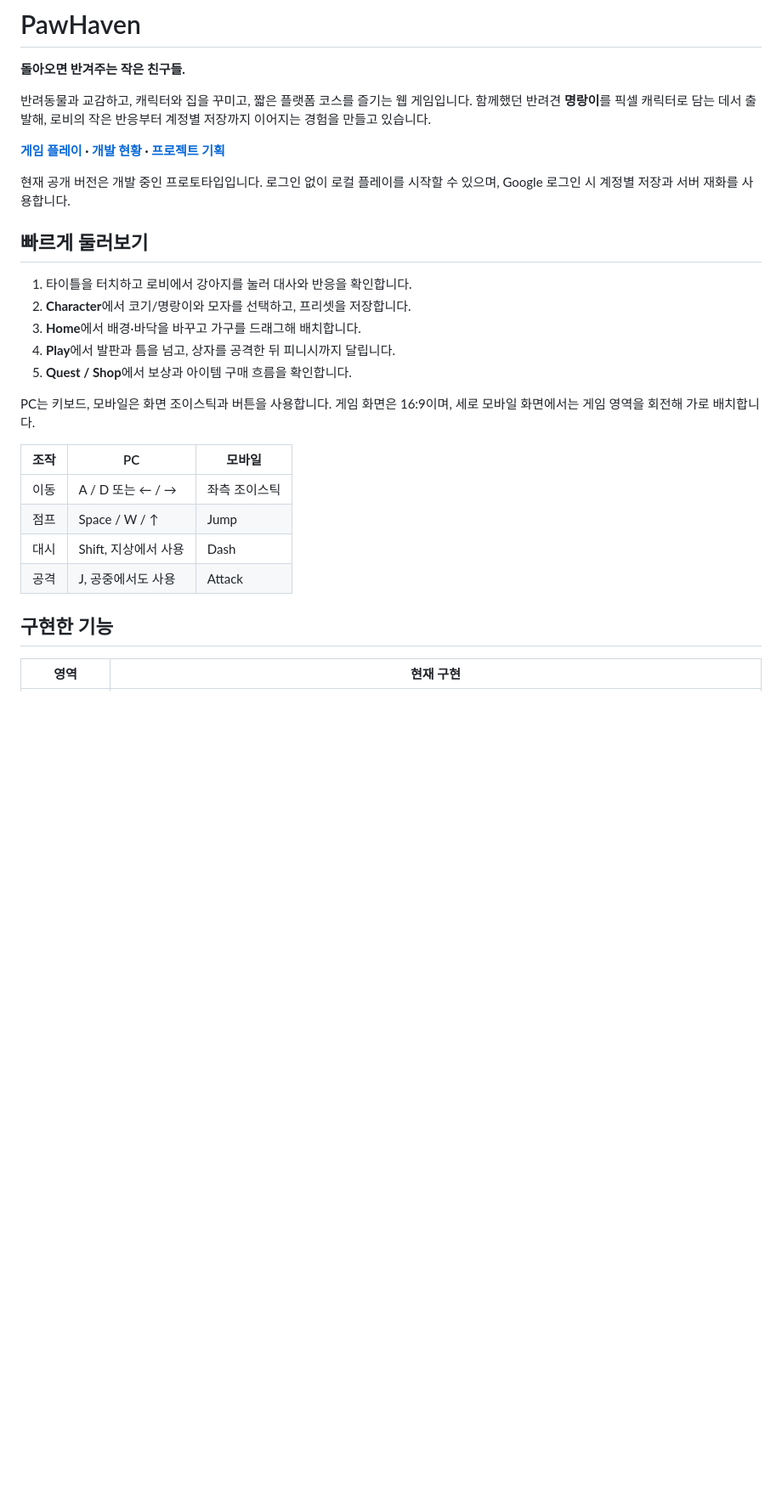
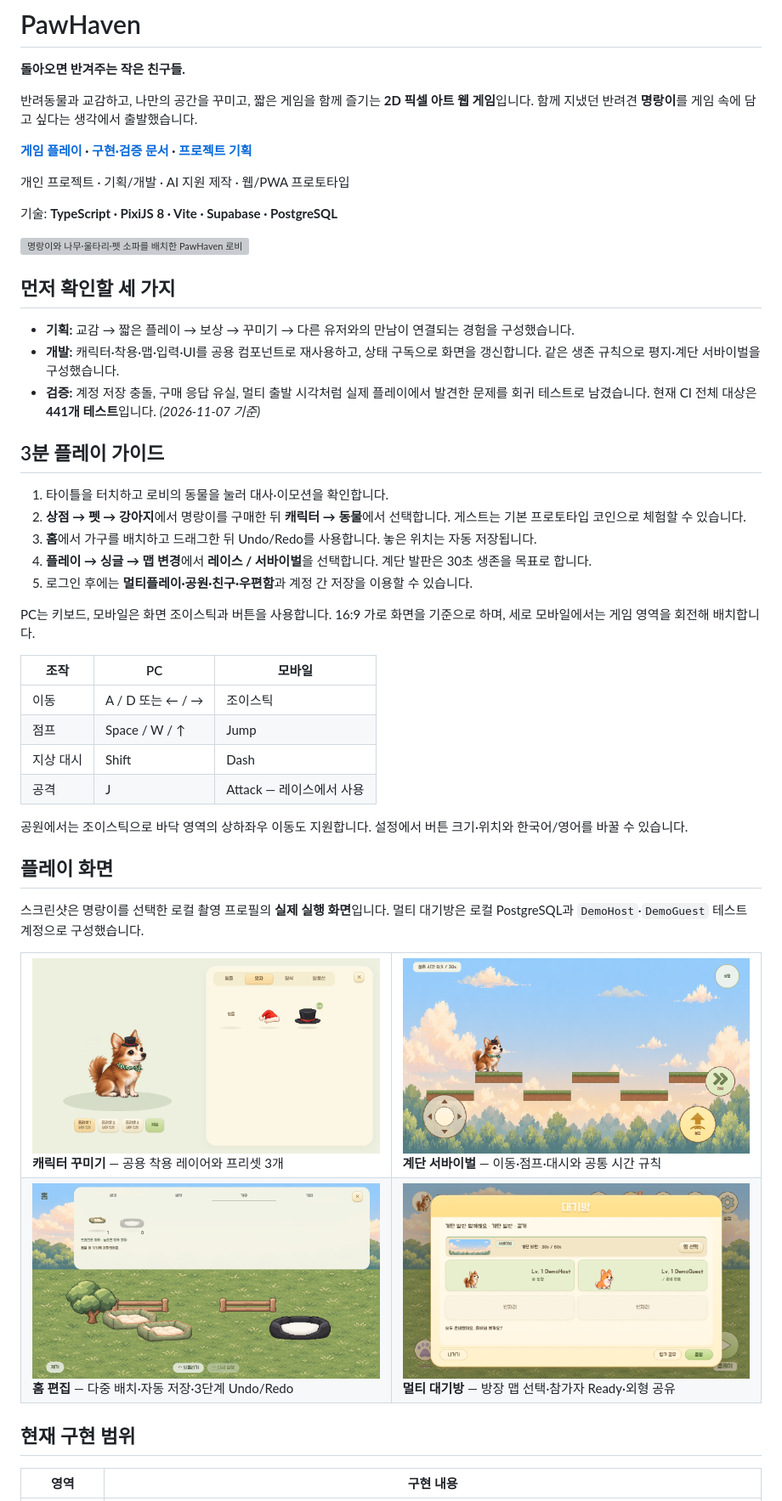
Before and after one commit to genjiboy0312/PawHaven, a Markdown page: README.md, the part around one of its changes. Shown at 85% size. GitHub-like rendering; pictures changed too: MyAIAgent/screenshots/character-myeongrang.png (added), MyAIAgent/screenshots/home-editor.png (added), MyAIAgent/screenshots/multiplayer-room.png (added); blank space fills up the shorter version; grey boxes are pictures that could not be loaded.

Commit message:
Refresh portfolio README with current features and Myeongrang screenshots

```diff
--- a/README.md
+++ b/README.md
@@ -2,30 +2,57 @@
 
 **돌아오면 반겨주는 작은 친구들.**
 
-반려동물과 교감하고, 캐릭터와 집을 꾸미고, 짧은 플랫폼 코스를 즐기는 웹 게임입니다. 함께했던 반려견 **명랑이**를 픽셀 캐릭터로 담는 데서 출발해, 로비의 작은 반응부터 계정별 저장까지 이어지는 경험을 만들고 있습니다.
+반려동물과 교감하고, 나만의 공간을 꾸미고, 짧은 게임을 함께 즐기는 **2D 픽셀 아트 웹 게임**입니다. 함께 지냈던 반려견 **명랑이**를 게임 속에 담고 싶다는 생각에서 출발했습니다.
 
-**[게임 플레이](https://genjiboy0312.github.io/PawHaven/) · [개발 현황](MyAIAgent/DEVELOPMENT_PLAN.md) · [프로젝트 기획](MyAIAgent/PAW_HAVEN_PROJECT.md)**
+**[게임 플레이](https://genjiboy0312.github.io/PawHaven/) · [구현·검증 문서](MyAIAgent) · [프로젝트 기획](MyAIAgent/PAW_HAVEN_PROJECT.md)**
 
-현재 공개 버전은 개발 중인 프로토타입입니다. 로그인 없이 로컬 플레이를 시작할 수 있으며, Google 로그인 시 계정별 저장과 서버 재화를 사용합니다.
+개인 프로젝트 · 기획/개발 · AI 지원 제작 · 웹/PWA 프로토타입
 
-## 빠르게 둘러보기
+기술: **TypeScript · PixiJS 8 · Vite · Supabase · PostgreSQL**
 
-1. 타이틀을 터치하고 로비에서 강아지를 눌러 대사와 반응을 확인합니다.
-2. **Character**에서 코기/명랑이와 모자를 선택하고, 프리셋을 저장합니다.
-3. **Home**에서 배경·바닥을 바꾸고 가구를 드래그해 배치합니다.
-4. **Play**에서 발판과 틈을 넘고, 상자를 공격한 뒤 피니시까지 달립니다.
-5. **Quest / Shop**에서 보상과 아이템 구매 흐름을 확인합니다.
+![명랑이와 나무·울타리·펫 소파를 배치한 PawHaven 로비](MyAIAgent/screenshots/lobby-myeongrang.png)
 
-PC는 키보드, 모바일은 화면 조이스틱과 버튼을 사용합니다. 게임 화면은 16:9이며, 세로 모바일 화면에서는 게임 영역을 회전해 가로 배치합니다.
+## 먼저 확인할 세 가지
+
+- **기획:** 교감 → 짧은 플레이 → 보상 → 꾸미기 → 다른 유저와의 만남이 연결되는 경험을 구성했습니다.
+- **개발:** 캐릭터·착용·맵·입력·UI를 공용 컴포넌트로 재사용하고, 상태 구독으로 화면을 갱신합니다. 같은 생존 규칙으로 평지·계단 서바이벌을 구성했습니다.
+- **검증:** 계정 저장 충돌, 구매 응답 유실, 멀티 출발 시각처럼 실제 플레이에서 발견한 문제를 회귀 테스트로 남겼습니다. 현재 CI 전체 대상은 **441개 테스트**입니다. *(2026-11-07 기준)*
+
+## 3분 플레이 가이드
+
+1. 타이틀을 터치하고 로비의 동물을 눌러 대사·이모션을 확인합니다.
+2. **상점 → 펫 → 강아지**에서 명랑이를 구매한 뒤 **캐릭터 → 동물**에서 선택합니다. 게스트는 기본 프로토타입 코인으로 체험할 수 있습니다.
+3. **홈**에서 가구를 배치하고 드래그한 뒤 Undo/Redo를 사용합니다. 놓은 위치는 자동 저장됩니다.
+4. **플레이 → 싱글 → 맵 변경**에서 **레이스 / 서바이벌**을 선택합니다. 계단 발판은 30초 생존을 목표로 합니다.
+5. 로그인 후에는 **멀티플레이·공원·친구·우편함**과 계정 간 저장을 이용할 수 있습니다.
+
+PC는 키보드, 모바일은 화면 조이스틱과 버튼을 사용합니다. 16:9 가로 화면을 기준으로 하며, 세로 모바일에서는 게임 영역을 회전해 배치합니다.
 
 | 조작 | PC | 모바일 |
 | --- | --- | --- |
-| 이동 | A / D 또는 ← / → | 좌측 조이스틱 |
+| 이동 | A / D 또는 ← / → | 조이스틱 |
 | 점프 | Space / W / ↑ | Jump |
-| 대시 | Shift, 지상에서 사용 | Dash |
-| 공격 | J, 공중에서도 사용 | Attack |
+| 지상 대시 | Shift | Dash |
+| 공격 | J | Attack — 레이스에서 사용 |
 
-## 구현한 기능
+공원에서는 조이스틱으로 바닥 영역의 상하좌우 이동도 지원합니다. 설정에서 버튼 크기·위치와 한국어/영어를 바꿀 수 있습니다.
 
-| 영역 | 현재 구현 |
+## 플레이 화면
+
+스크린샷은 명랑이를 선택한 로컬 촬영 프로필의 **실제 실행 화면**입니다. 멀티 대기방은 로컬 PostgreSQL과 `DemoHost`·`DemoGuest` 테스트 계정으로 구성했습니다.
+
+<table>
+  <tr>
+    <td width="50%"><img src="MyAIAgent/screenshots/character-myeongrang.png" alt="탑햇과 스카프를 착용한 명랑이, 아이템 목록과 공용 프리셋" width="640"><br><strong>캐릭터 꾸미기</strong> — 공용 착용 레이어와 프리셋 3개</td>
+    <td width="50%"><img src="MyAIAgent/screenshots/survival-myeongrang.png" alt="명랑이가 높은 발판에 착지한 계단 서바이벌 게임 화면" width="640"><br><strong>계단 서바이벌</strong> — 이동·점프·대시와 공통 시간 규칙</td>
+  </tr>
+  <tr>
+    <td><img src="MyAIAgent/screenshots/home-editor.png" alt="가구 수량, 배치된 나무와 펫 소파, Undo와 Redo가 있는 홈 편집 화면" width="640"><br><strong>홈 편집</strong> — 다중 배치·자동 저장·3단계 Undo/Redo</td>
+    <td><img src="MyAIAgent/screenshots/multiplayer-room.png" alt="명랑이 방장과 준비를 마친 테스트 참가자가 있는 멀티 대기방" width="640"><br><strong>멀티 대기방</strong> — 방장 맵 선택·참가자 Ready·외형 공유</td>
+  </tr>
+</table>
+
+## 현재 구현 범위
+
+| 영역 | 구현 내용 |
 | --- | --- |
```
Also changed, not shown: other parts of README.md (+100 -91 lines), MyAIAgent/README_SHOWCASE.md (added, +24 -0 lines), 1 other file.
